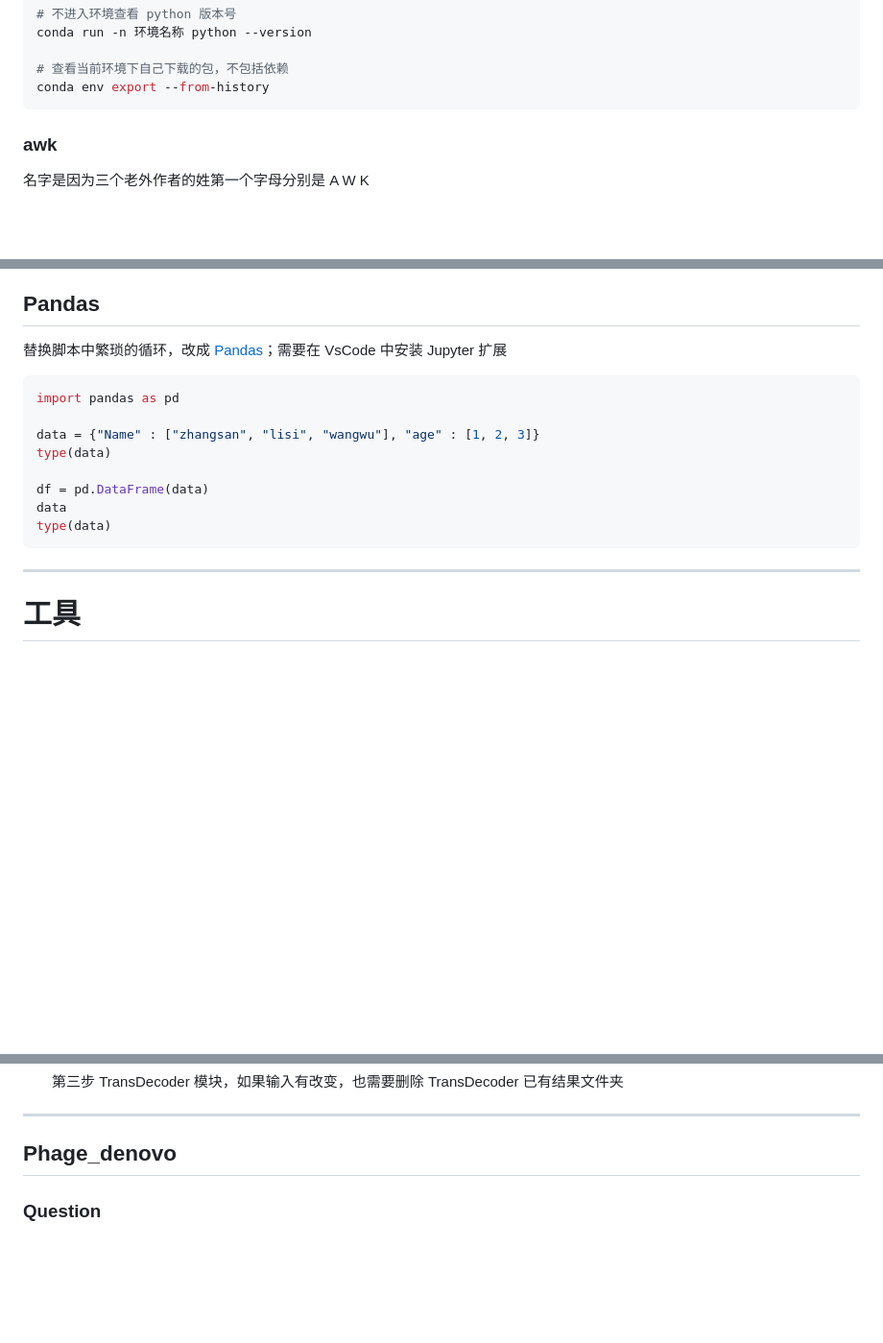
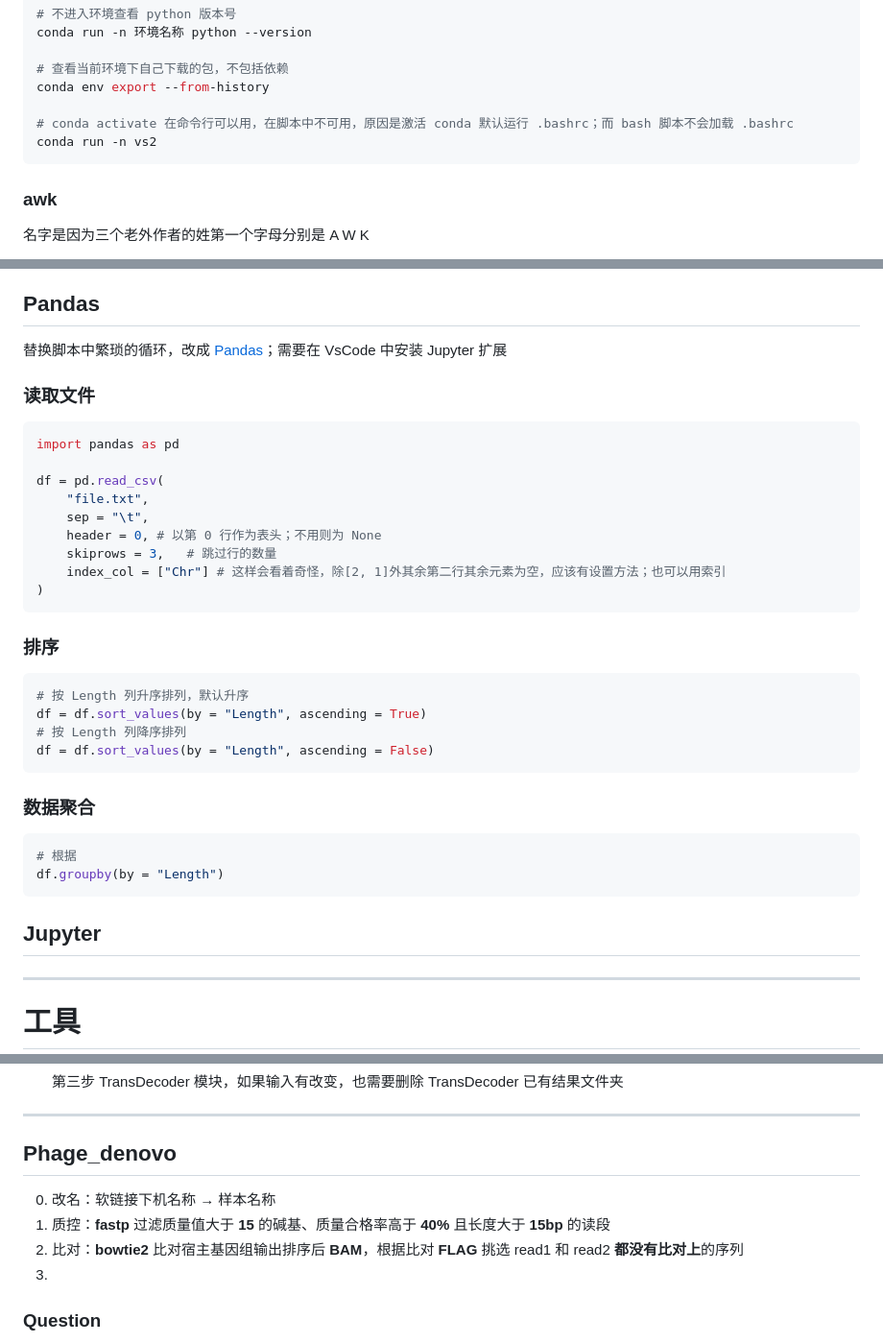
Before and after one commit to Three-Pioneers/Bioinformatics, a Markdown page: Bioinformatics.md, 3 parts joined by grey strips. Shown at 96% size. Drawn GitHub-style; blank space fills up the shorter version.

```diff
--- a/Bioinformatics.md
+++ b/Bioinformatics.md
@@ -60,6 +60,9 @@ conda run -n 环境名称 python --version
 
 # 查看当前环境下自己下载的包，不包括依赖
 conda env export --from-history
+
+# conda activate 在命令行可以用，在脚本中不可用，原因是激活 conda 默认运行 .bashrc；而 bash 脚本不会加载 .bashrc
+conda run -n vs2
 ~~~
 
 
@@ -635,16 +638,47 @@ print(dict.keys())
 
 替换脚本中繁琐的循环，改成 [Pandas](https://www.runoob.com/pandas/pandas-intro.html)；需要在 VsCode 中安装 Jupyter 扩展
 
+
+
+### 读取文件
+
 ~~~python
 import pandas as pd
 
-data = {"Name" : ["zhangsan", "lisi", "wangwu"], "age" : [1, 2, 3]}
-type(data)
-
-df = pd.DataFrame(data)
-data
-type(data)
-~~~
+df = pd.read_csv(
+    "file.txt",
+    sep = "\t",
+    header = 0,	# 以第 0 行作为表头；不用则为 None
+    skiprows = 3,	# 跳过行的数量
+    index_col = ["Chr"]	# 这样会看着奇怪，除[2, 1]外其余第二行其余元素为空，应该有设置方法；也可以用索引
+)
+~~~
+
+
+
+### 排序
+
+~~~python
+# 按 Length 列升序排列，默认升序
+df = df.sort_values(by = "Length", ascending = True)
+# 按 Length 列降序排列
+df = df.sort_values(by = "Length", ascending = False)
+~~~
+
+
+
+### 数据聚合
+
+~~~python
+# 根据
+df.groupby(by = "Length")
+~~~
+
+
+
+
+
+## Jupyter
 
 
 
@@ -1535,6 +1569,11 @@ SNP-Indel
 ---
 
 ## Phage_denovo
+
+0. 改名：软链接下机名称 → 样本名称
+1. 质控：**fastp** 过滤质量值大于 **15** 的碱基、质量合格率高于 **40%** 且长度大于 **15bp** 的读段
+2. 比对：**bowtie2** 比对宿主基因组输出排序后 **BAM**，根据比对 **FLAG** 挑选 read1 和 read2 **都没有比对上**的序列
+3.
 
 
 
```
Also changed, not shown: other parts of Bioinformatics.md (+13 -6 lines), 2026.md (+2 -3 lines), Linux_Initialize.md (+2 -2 lines).
